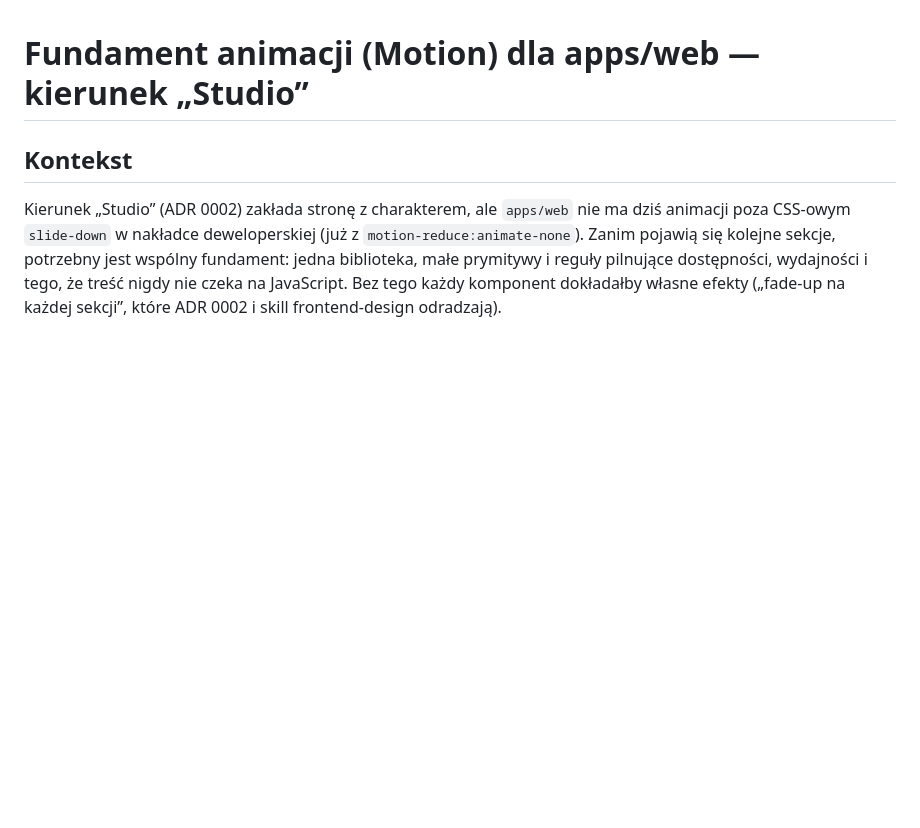
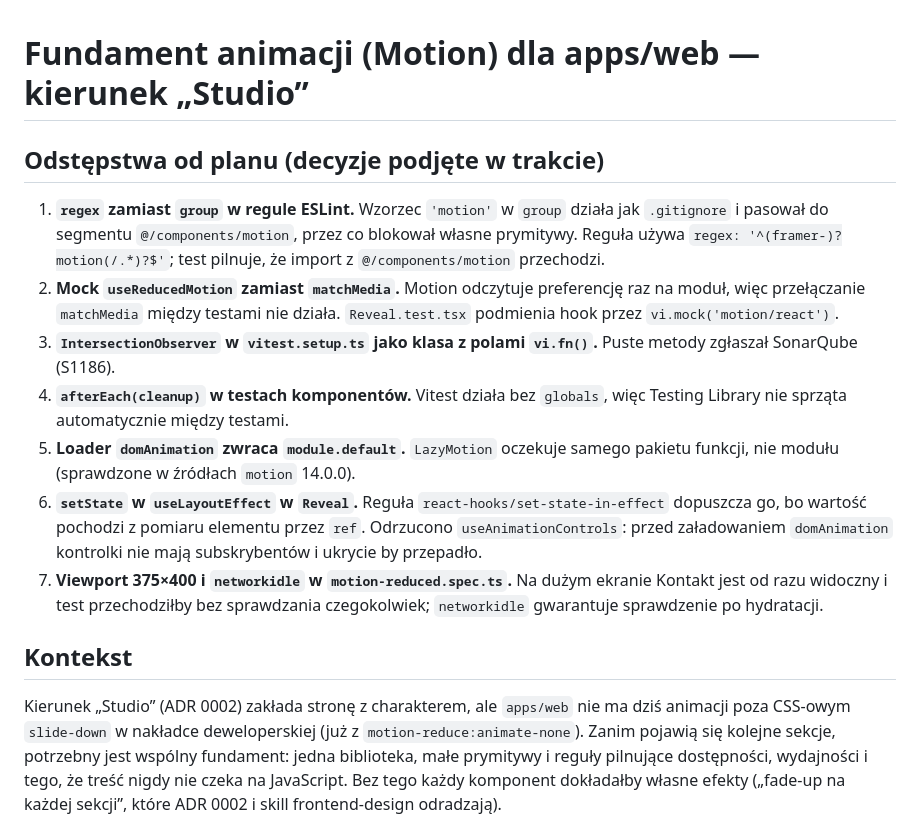
Before and after one commit to dkulig00/kuldev, a Markdown page: docs/plans/2026-10-07-motion-foundation.md, the part around the change. Drawn GitHub-style; blank space fills up the shorter version.

Commit message:
docs: mark motion foundation plan as done

```diff
--- a/docs/plans/2026-10-07-motion-foundation.md
+++ b/docs/plans/2026-10-07-motion-foundation.md
@@ -1,4 +1,27 @@
 # Fundament animacji (Motion) dla apps/web — kierunek „Studio”
+
+## Odstępstwa od planu (decyzje podjęte w trakcie)
+
+1. **`regex` zamiast `group` w regule ESLint.** Wzorzec `'motion'` w `group`
+   działa jak `.gitignore` i pasował do segmentu `@/components/motion`, przez co
+   blokował własne prymitywy. Reguła używa `regex: '^(framer-)?motion(/.*)?$'`;
+   test pilnuje, że import z `@/components/motion` przechodzi.
+2. **Mock `useReducedMotion` zamiast `matchMedia`.** Motion odczytuje preferencję
+   raz na moduł, więc przełączanie `matchMedia` między testami nie działa.
+   `Reveal.test.tsx` podmienia hook przez `vi.mock('motion/react')`.
+3. **`IntersectionObserver` w `vitest.setup.ts` jako klasa z polami `vi.fn()`.**
+   Puste metody zgłaszał SonarQube (S1186).
+4. **`afterEach(cleanup)` w testach komponentów.** Vitest działa bez `globals`,
+   więc Testing Library nie sprząta automatycznie między testami.
+5. **Loader `domAnimation` zwraca `module.default`.** `LazyMotion` oczekuje samego
+   pakietu funkcji, nie modułu (sprawdzone w źródłach `motion` 14.0.0).
+6. **`setState` w `useLayoutEffect` w `Reveal`.** Reguła
+   `react-hooks/set-state-in-effect` dopuszcza go, bo wartość pochodzi z pomiaru
+   elementu przez `ref`. Odrzucono `useAnimationControls`: przed załadowaniem
+   `domAnimation` kontrolki nie mają subskrybentów i ukrycie by przepadło.
+7. **Viewport 375×400 i `networkidle` w `motion-reduced.spec.ts`.** Na dużym
+   ekranie Kontakt jest od razu widoczny i test przechodziłby bez sprawdzania
+   czegokolwiek; `networkidle` gwarantuje sprawdzenie po hydratacji.
 
 ## Kontekst
 
```
Also changed, not shown: docs/plans/2026-10-05-dev-feedback-overlay.md (+0 -2 lines).
